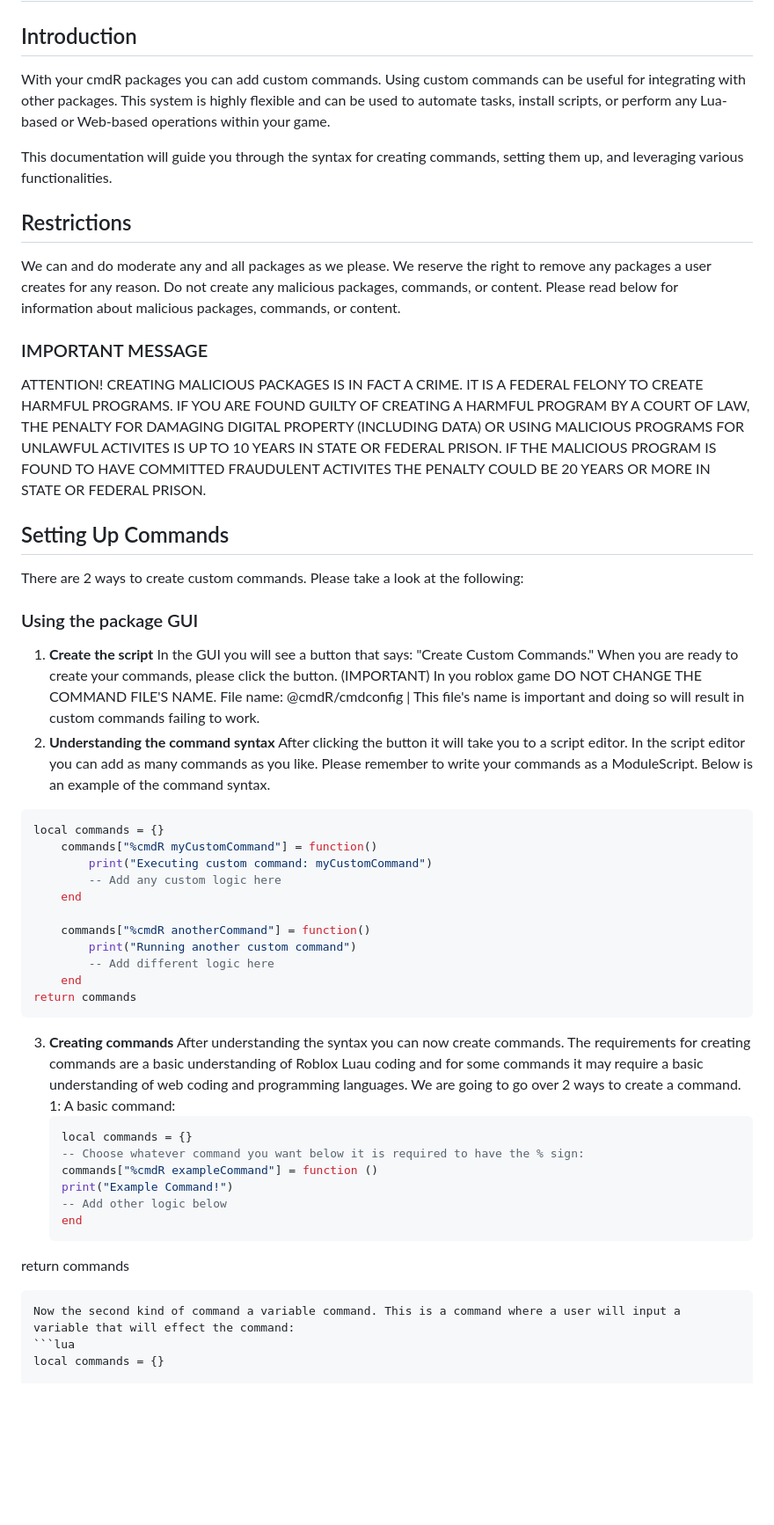
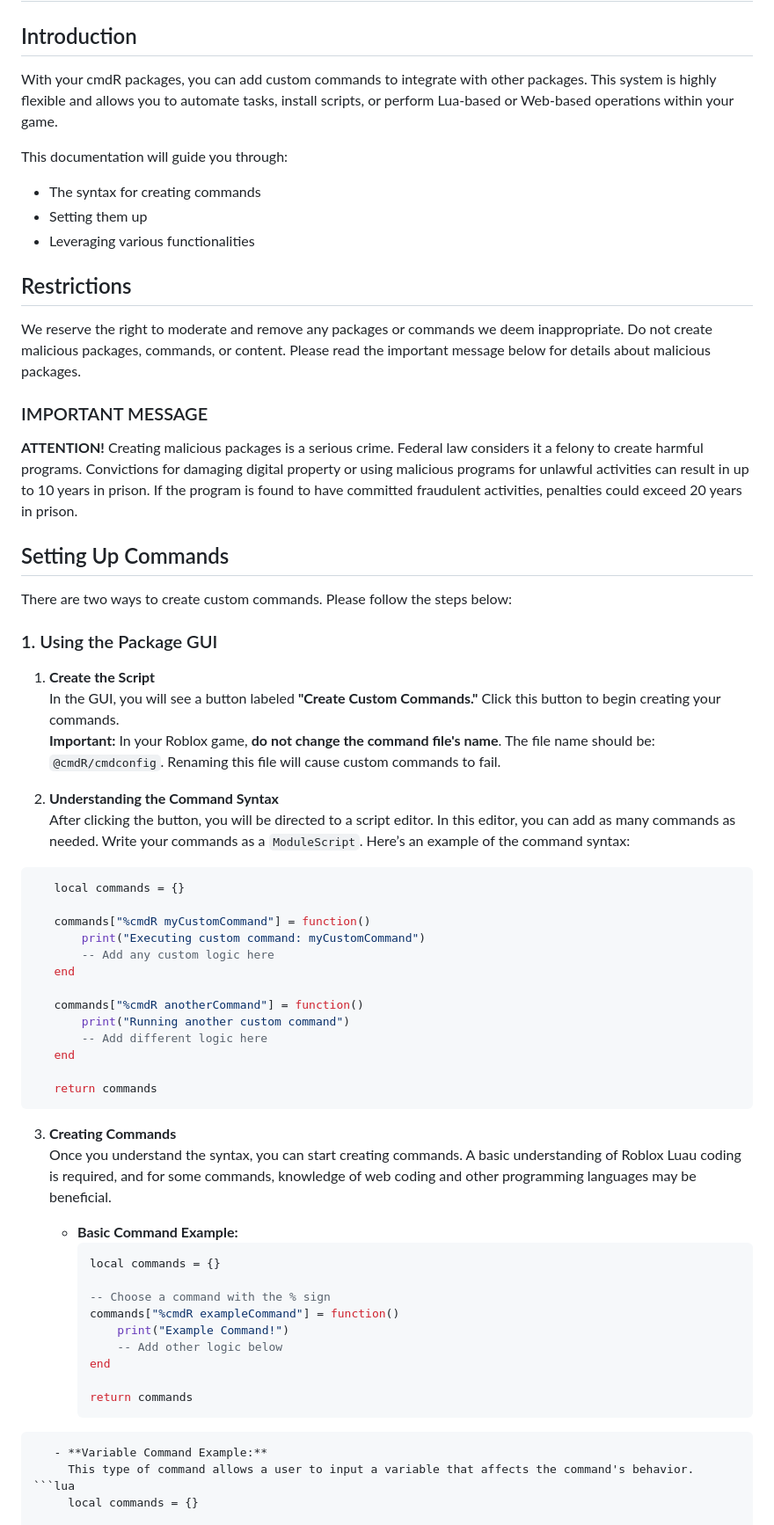
Before and after one commit to MNHost/Docks, a Markdown page: markdown/Create Commands.md, the part around one of its changes. Shown at 88% size. Drawn GitHub-style; blank space fills up the shorter version.

````diff
--- a/markdown/Create Commands.md
+++ b/markdown/Create Commands.md
@@ -1,48 +1,63 @@
 # Custom Package Commands (Information and Setup)
 
 ## Introduction
-With your cmdR packages you can add custom commands. Using custom commands can be useful for integrating with other packages. This system is highly flexible and can be used to automate tasks, install scripts, or perform any Lua-based or Web-based operations within your game.
+With your cmdR packages, you can add custom commands to integrate with other packages. This system is highly flexible and allows you to automate tasks, install scripts, or perform Lua-based or Web-based operations within your game.
 
-This documentation will guide you through the syntax for creating commands, setting them up, and leveraging various functionalities.
+This documentation will guide you through:
+- The syntax for creating commands
+- Setting them up
+- Leveraging various functionalities
 
 ## Restrictions
-We can and do moderate any and all packages as we please. We reserve the right to remove any packages a user creates for any reason. Do not create any malicious packages, commands, or content. Please read below for information about malicious packages, commands, or content.
+We reserve the right to moderate and remove any packages or commands we deem inappropriate. Do not create malicious packages, commands, or content. Please read the important message below for details about malicious packages.
+
 ### IMPORTANT MESSAGE
-ATTENTION! CREATING MALICIOUS PACKAGES IS IN FACT A CRIME. IT IS A FEDERAL FELONY TO CREATE HARMFUL PROGRAMS. IF YOU ARE FOUND GUILTY OF CREATING A HARMFUL PROGRAM BY A COURT OF LAW, THE PENALTY FOR DAMAGING DIGITAL PROPERTY (INCLUDING DATA) OR USING MALICIOUS PROGRAMS FOR UNLAWFUL ACTIVITES IS UP TO 10 YEARS IN STATE OR FEDERAL PRISON. IF THE MALICIOUS PROGRAM IS FOUND TO HAVE COMMITTED FRAUDULENT ACTIVITES THE PENALTY COULD BE 20 YEARS OR MORE IN STATE OR FEDERAL PRISON.
+**ATTENTION!** Creating malicious packages is a serious crime. Federal law considers it a felony to create harmful programs. Convictions for damaging digital property or using malicious programs for unlawful activities can result in up to 10 years in prison. If the program is found to have committed fraudulent activities, penalties could exceed 20 years in prison.
 
 ## Setting Up Commands
 
-There are 2 ways to create custom commands. Please take a look at the following:
+There are two ways to create custom commands. Please follow the steps below:
 
-### Using the package GUI
+### 1. Using the Package GUI
 
-1. **Create the script** In the GUI you will see a button that says: "Create Custom Commands." When you are ready to create your commands, please click the button.
-(IMPORTANT) In you roblox game DO NOT CHANGE THE COMMAND FILE'S NAME. File name: @cmdR/cmdconfig | This file's name is important and doing so will result in custom commands failing to work.
-2. **Understanding the command syntax** After clicking the button it will take you to a script editor.  In the script editor you can add as many commands as you like. Please remember to write your commands as a ModuleScript. Below is an example of the command syntax.
+1. **Create the Script**
+   In the GUI, you will see a button labeled **"Create Custom Commands."** Click this button to begin creating your commands.
+   **Important:** In your Roblox game, **do not change the command file's name**. The file name should be: `@cmdR/cmdconfig`. Renaming this file will cause custom commands to fail.
+
+2. **Understanding the Command Syntax**
+   After clicking the button, you will be directed to a script editor. In this editor, you can add as many commands as needed. Write your commands as a `ModuleScript`. Here’s an example of the command syntax:
 ```lua
-local commands = {}
-    commands["%cmdR myCustomCommand"] = function()
-        print("Executing custom command: myCustomCommand")
-        -- Add any custom logic here
-    end
+   local commands = {}
 
-    commands["%cmdR anotherCommand"] = function()
-        print("Running another custom command")
-        -- Add different logic here
-    end
-return commands
+   commands["%cmdR myCustomCommand"] = function()
+       print("Executing custom command: myCustomCommand")
+       -- Add any custom logic here
+   end
+
+   commands["%cmdR anotherCommand"] = function()
+       print("Running another custom command")
+       -- Add different logic here
+   end
+
+   return commands
 ```
-3. **Creating commands** After understanding the syntax you can now create commands. The requirements for creating commands are a basic understanding of Roblox Luau coding and for some commands it may require a basic understanding of web coding and programming languages. We are going to go over 2 ways to create a command. 1: A basic command:
-   ```lua
-   local commands = {}
-   -- Choose whatever command you want below it is required to have the % sign:
-   commands["%cmdR exampleCommand"] = function ()
-   print("Example Command!")
-   -- Add other logic below
-   end
-return commands
+3. **Creating Commands**
+   Once you understand the syntax, you can start creating commands. A basic understanding of Roblox Luau coding is required, and for some commands, knowledge of web coding and other programming languages may be beneficial.
+
+   - **Basic Command Example:**
+     ```lua
+     local commands = {}
+
+     -- Choose a command with the % sign
+     commands["%cmdR exampleCommand"] = function()
+         print("Example Command!")
+         -- Add other logic below
+     end
+
+     return commands
 ```
-Now the second kind of command a variable command. This is a command where a user will input a variable that will effect the command:
+   - **Variable Command Example:**
+     This type of command allows a user to input a variable that affects the command's behavior.
 ```lua
-local commands = {}
+     local commands = {}
 
````
Also changed, not shown: other parts of markdown/Create Commands.md (+12 -11 lines).
